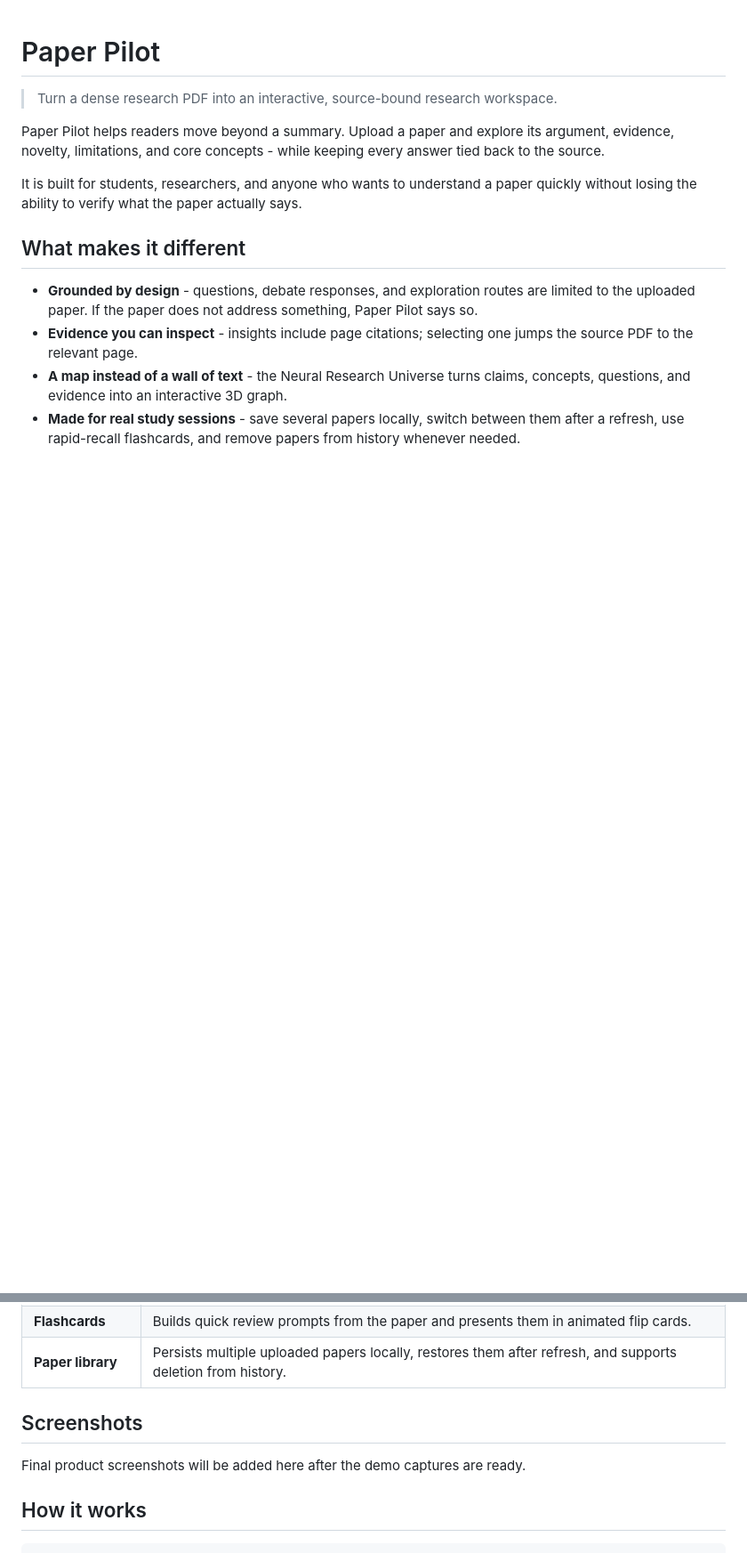
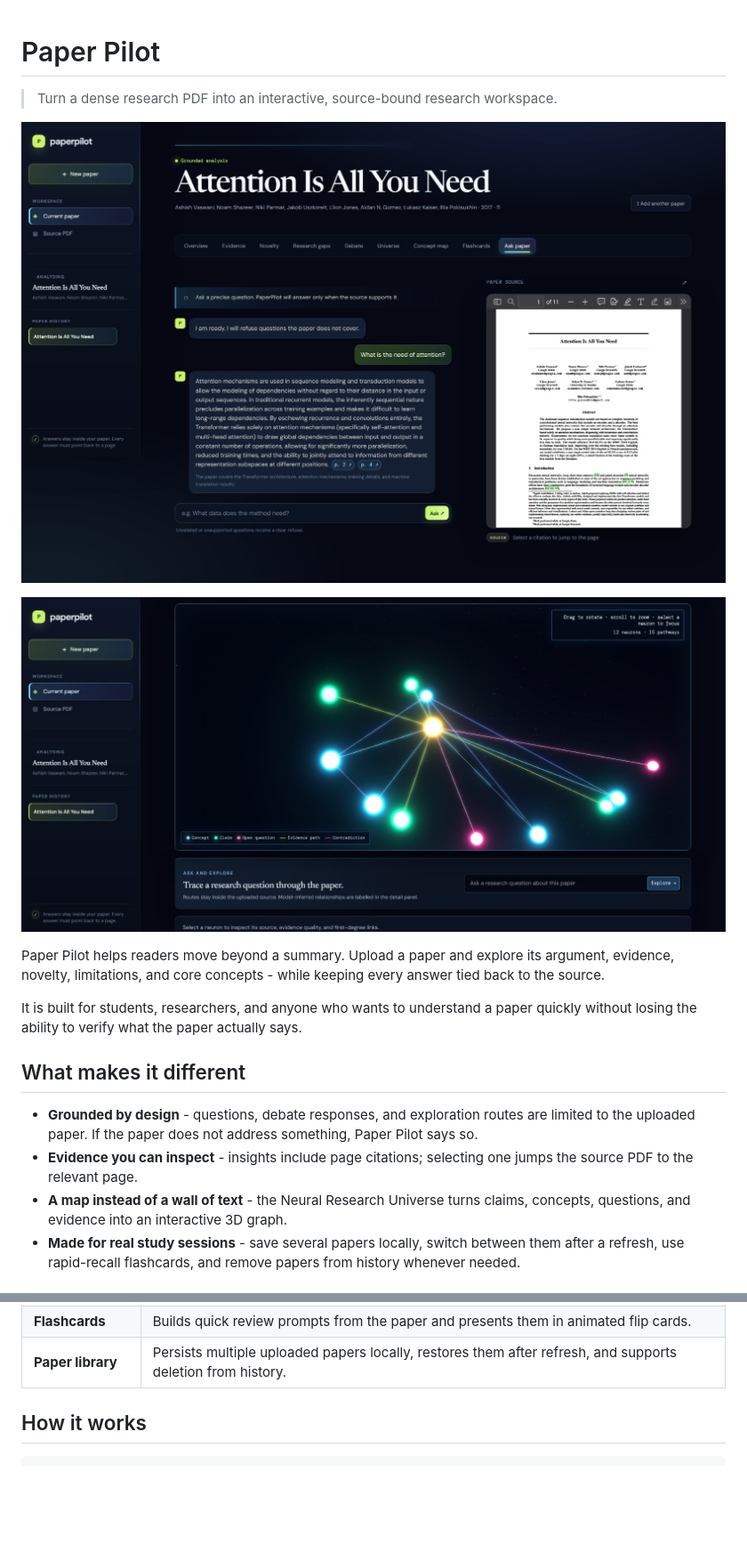
Before and after one commit to yathartharastogi/Paper-Pilot, a Markdown page: README.md, 2 parts joined by grey strips. Shown: that part at 89% size. Rendered like a GitHub page; pictures changed too: media/1.jpeg (added), media/2.jpeg (added); blank space fills up the shorter version.

Commit message:
add screenshots to readme

```diff
--- a/README.md
+++ b/README.md
@@ -1,6 +1,10 @@
 # Paper Pilot
 
 > Turn a dense research PDF into an interactive, source-bound research workspace.
+
+![](media/1.jpeg)
+
+![](media/2.jpeg)
 
 Paper Pilot helps readers move beyond a summary. Upload a paper and explore its argument, evidence, novelty, limitations, and core concepts - while keeping every answer tied back to the source.
 
@@ -28,10 +32,6 @@ It is built for students, researchers, and anyone who wants to understand a pape
 | **Question tracing** | Traces a research question through a visible, saved sequence of source-linked graph nodes. |
 | **Flashcards** | Builds quick review prompts from the paper and presents them in animated flip cards. |
 | **Paper library** | Persists multiple uploaded papers locally, restores them after refresh, and supports deletion from history. |
-
-## Screenshots
-
-Final product screenshots will be added here after the demo captures are ready.
 
 ## How it works
 
```
